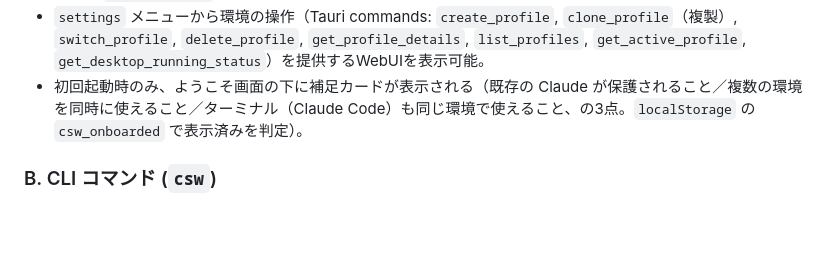
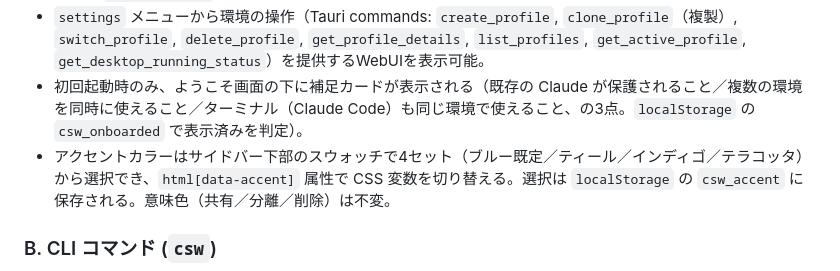
Before and after one commit to matsumotory/claude-desktop-switcher, a Markdown page: docs/SPECIFICATION.md, the part around the change. Drawn GitHub-style; blank space fills up the shorter version.

```diff
--- a/docs/SPECIFICATION.md
+++ b/docs/SPECIFICATION.md
@@ -82,6 +82,7 @@ CSW はアカウント／セッションの分離を、環境ごとに独立し
 - **Auto-launch**: トレイから環境を切り替えた際、既存の Claude（内部識別子 `default`）以外であれば、即座に該当の `user-data-dir` を指定して Claudeデスクトップアプリを自動起動します。
 - `settings` メニューから環境の操作（Tauri commands: `create_profile`, `clone_profile`（複製）, `switch_profile`, `delete_profile`, `get_profile_details`, `list_profiles`, `get_active_profile`, `get_desktop_running_status`）を提供するWebUIを表示可能。
 - 初回起動時のみ、ようこそ画面の下に補足カードが表示される（既存の Claude が保護されること／複数の環境を同時に使えること／ターミナル（Claude Code）も同じ環境で使えること、の3点。`localStorage` の `csw_onboarded` で表示済みを判定）。
+- アクセントカラーはサイドバー下部のスウォッチで4セット（ブルー既定／ティール／インディゴ／テラコッタ）から選択でき、`html[data-accent]` 属性で CSS 変数を切り替える。選択は `localStorage` の `csw_accent` に保存される。意味色（共有／分離／削除）は不変。
 
 ### B. CLI コマンド (`csw`)
 - `csw init`: ベース設定の初期化
```
Also changed, not shown: docs/USER_GUIDE.md (+2 -0 lines), docs/USER_GUIDE_EN.md (+2 -0 lines), website/assets/hero.png, website/assets/ja_hero.png, website/assets/ja_screen_create.png, website/assets/ja_screen_onboarding.png, website/assets/screen_create.png, website/assets/screen_onboarding.png, 1 other file.
